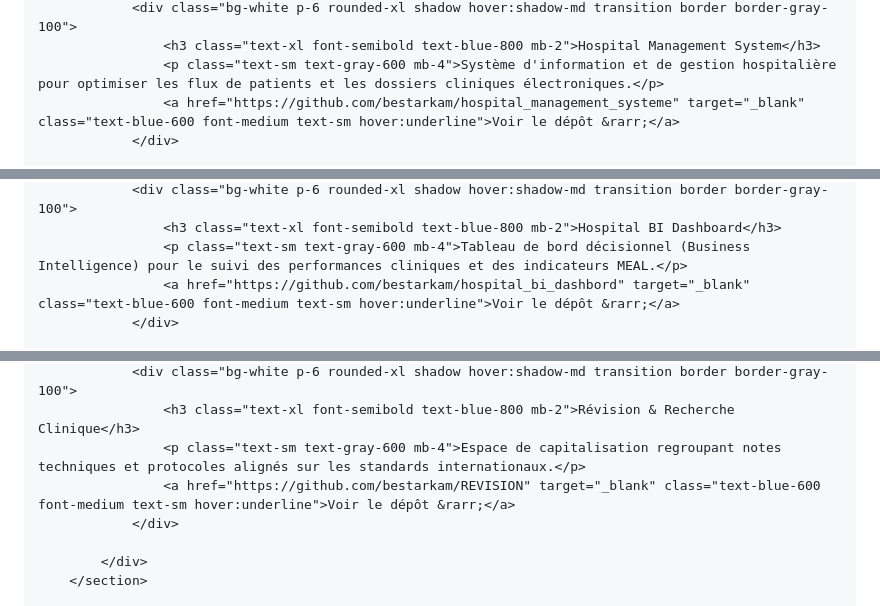
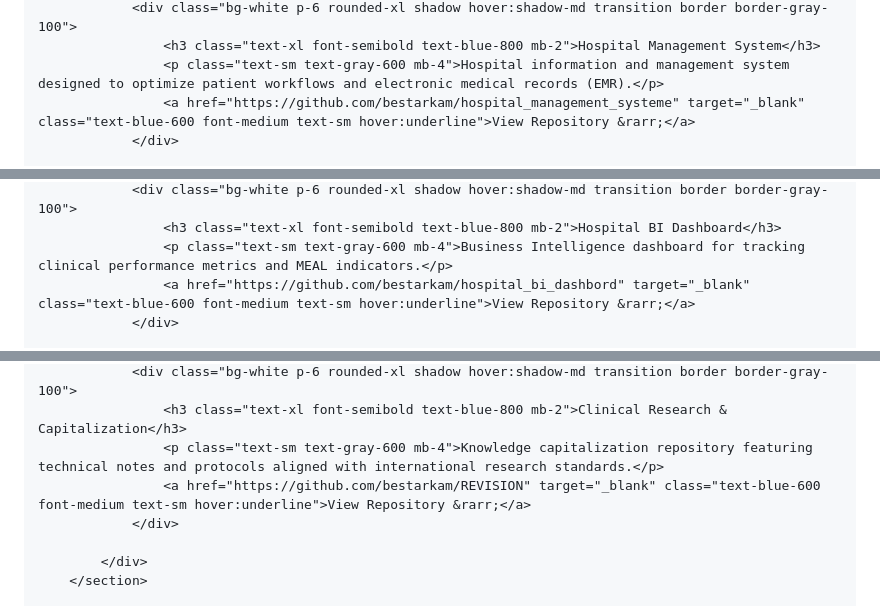
Before and after one commit to bestarkam/bestarkam.github.io, a Markdown page: README.md, 3 parts joined by grey strips. Rendered like a GitHub page.

```diff
--- a/README.md
+++ b/README.md
@@ -54,6 +54,6 @@
                 <div class="bg-white p-6 rounded-xl shadow hover:shadow-md transition border border-gray-100">
                     <h3 class="text-xl font-semibold text-blue-800 mb-2">Hospital Management System</h3>
-                    <p class="text-sm text-gray-600 mb-4">Système d'information et de gestion hospitalière pour optimiser les flux de patients et les dossiers cliniques électroniques.</p>
-                    <a href="https://github.com/bestarkam/hospital_management_systeme" target="_blank" class="text-blue-600 font-medium text-sm hover:underline">Voir le dépôt &rarr;</a>
+                    <p class="text-sm text-gray-600 mb-4">Hospital information and management system designed to optimize patient workflows and electronic medical records (EMR).</p>
+                    <a href="https://github.com/bestarkam/hospital_management_systeme" target="_blank" class="text-blue-600 font-medium text-sm hover:underline">View Repository &rarr;</a>
                 </div>
 
@@ -61,6 +61,6 @@
                 <div class="bg-white p-6 rounded-xl shadow hover:shadow-md transition border border-gray-100">
                     <h3 class="text-xl font-semibold text-blue-800 mb-2">Hospital BI Dashboard</h3>
-                    <p class="text-sm text-gray-600 mb-4">Tableau de bord décisionnel (Business Intelligence) pour le suivi des performances cliniques et des indicateurs MEAL.</p>
-                    <a href="https://github.com/bestarkam/hospital_bi_dashbord" target="_blank" class="text-blue-600 font-medium text-sm hover:underline">Voir le dépôt &rarr;</a>
+                    <p class="text-sm text-gray-600 mb-4">Business Intelligence dashboard for tracking clinical performance metrics and MEAL indicators.</p>
+                    <a href="https://github.com/bestarkam/hospital_bi_dashbord" target="_blank" class="text-blue-600 font-medium text-sm hover:underline">View Repository &rarr;</a>
                 </div>
 
@@ -89,7 +89,7 @@
                 <div class="bg-white p-6 rounded-xl shadow hover:shadow-md transition border border-gray-100">
-                    <h3 class="text-xl font-semibold text-blue-800 mb-2">Révision & Recherche Clinique</h3>
-                    <p class="text-sm text-gray-600 mb-4">Espace de capitalisation regroupant notes techniques et protocoles alignés sur les standards internationaux.</p>
-                    <a href="https://github.com/bestarkam/REVISION" target="_blank" class="text-blue-600 font-medium text-sm hover:underline">Voir le dépôt &rarr;</a>
+                    <h3 class="text-xl font-semibold text-blue-800 mb-2">Clinical Research & Capitalization</h3>
+                    <p class="text-sm text-gray-600 mb-4">Knowledge capitalization repository featuring technical notes and protocols aligned with international research standards.</p>
+                    <a href="https://github.com/bestarkam/REVISION" target="_blank" class="text-blue-600 font-medium text-sm hover:underline">View Repository &rarr;</a>
                 </div>
 
             </div>
```
Also changed, not shown: other parts of README.md (+32 -32 lines).
